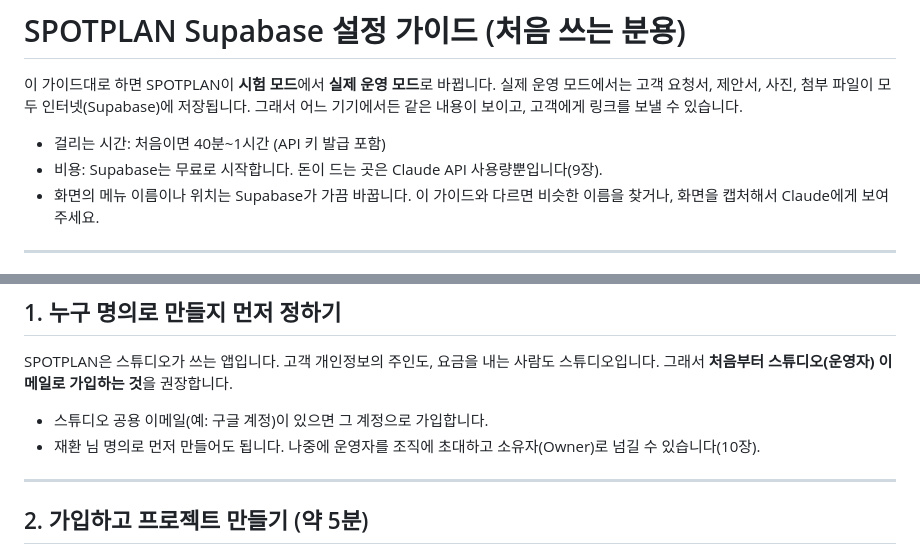
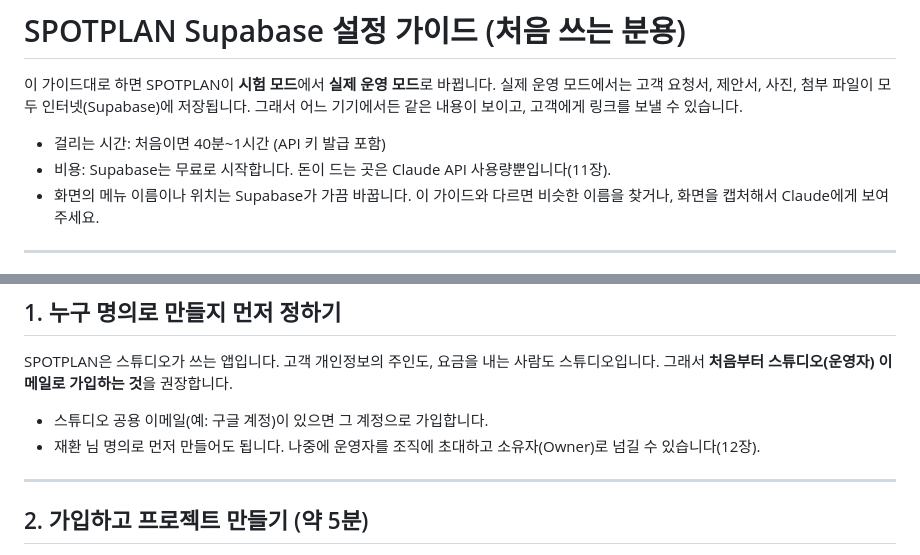
Before and after one commit to GodlovesKJH/spotplan, a Markdown page: SETUP_GUIDE.md, 2 parts joined by grey strips. GitHub-like rendering.

Commit message:
설정 가이드 장 번호 수정
Co-Authored-By: Claude Opus 5.5 <noreply@anthropic.com>
Claude-Session: https://claude.ai/code/session_013ogHr8ces4vRdfhAbEwgzk

```diff
--- a/SETUP_GUIDE.md
+++ b/SETUP_GUIDE.md
@@ -3,7 +3,7 @@
 이 가이드대로 하면 SPOTPLAN이 **시험 모드**에서 **실제 운영 모드**로 바뀝니다. 실제 운영 모드에서는 고객 요청서, 제안서, 사진, 첨부 파일이 모두 인터넷(Supabase)에 저장됩니다. 그래서 어느 기기에서든 같은 내용이 보이고, 고객에게 링크를 보낼 수 있습니다.
 
 - 걸리는 시간: 처음이면 40분~1시간 (API 키 발급 포함)
-- 비용: Supabase는 무료로 시작합니다. 돈이 드는 곳은 Claude API 사용량뿐입니다(9장).
+- 비용: Supabase는 무료로 시작합니다. 돈이 드는 곳은 Claude API 사용량뿐입니다(11장).
 - 화면의 메뉴 이름이나 위치는 Supabase가 가끔 바꿉니다. 이 가이드와 다르면 비슷한 이름을 찾거나, 화면을 캡처해서 Claude에게 보여 주세요.
 
 ---
@@ -27,7 +27,7 @@
 SPOTPLAN은 스튜디오가 쓰는 앱입니다. 고객 개인정보의 주인도, 요금을 내는 사람도 스튜디오입니다. 그래서 **처음부터 스튜디오(운영자) 이메일로 가입하는 것**을 권장합니다.
 
 - 스튜디오 공용 이메일(예: 구글 계정)이 있으면 그 계정으로 가입합니다.
-- 재환 님 명의로 먼저 만들어도 됩니다. 나중에 운영자를 조직에 초대하고 소유자(Owner)로 넘길 수 있습니다(10장).
+- 재환 님 명의로 먼저 만들어도 됩니다. 나중에 운영자를 조직에 초대하고 소유자(Owner)로 넘길 수 있습니다(12장).
 
 ---
 
```
